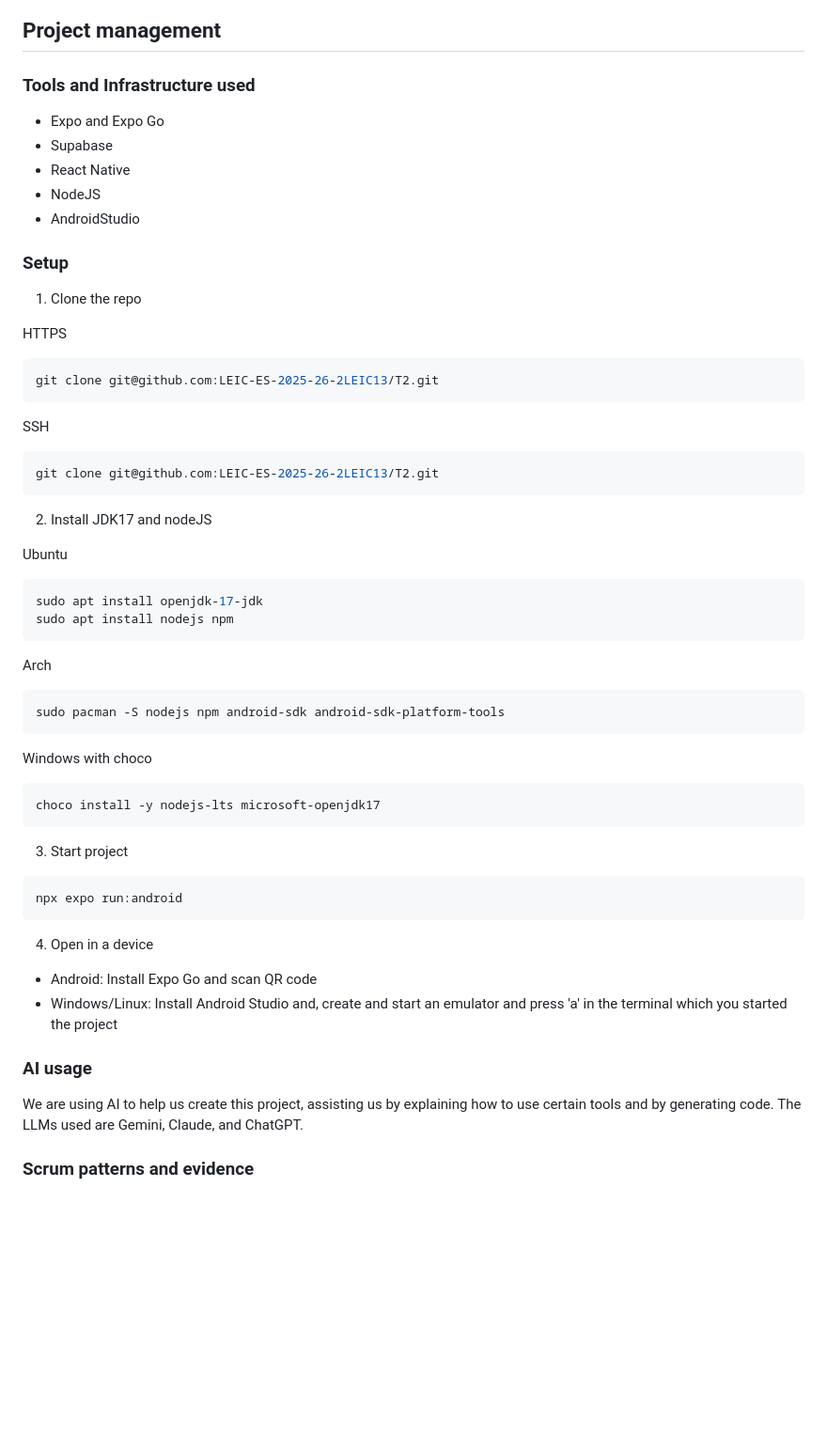
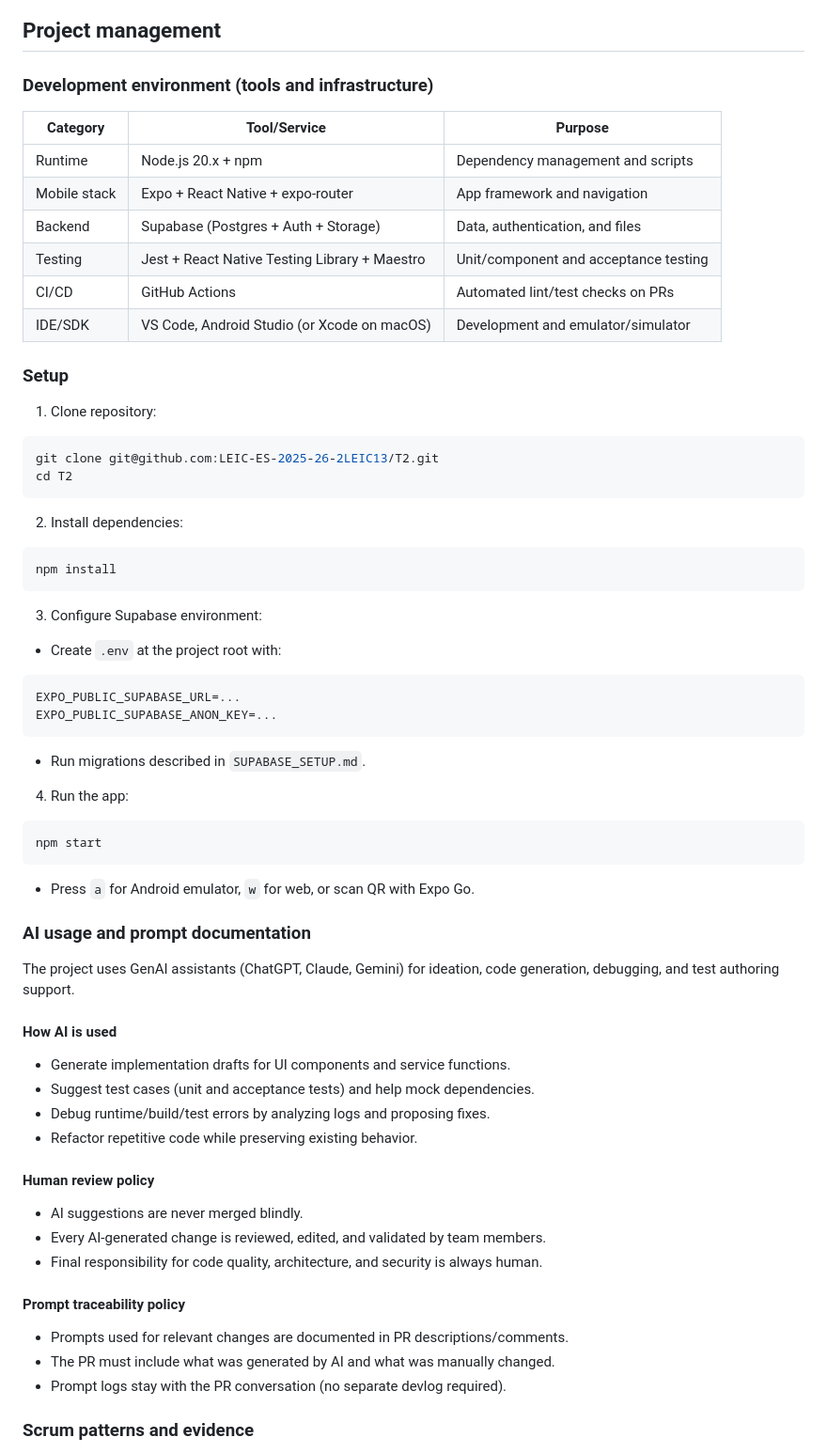
Before and after one commit to T0m2sT/FeUpload, a Markdown page: README.md, the part around the change. Shown at 94% size. Rendered like a GitHub page; blank space fills up the shorter version.

````diff
--- a/README.md
+++ b/README.md
@@ -223,52 +223,63 @@ You can find below information and references related with the project managemen
     * list of a few improvements to implement next Sprint;
 
 -->
-### Tools and Infrastructure used
-- Expo and Expo Go
-- Supabase
-- React Native
-- NodeJS
-- AndroidStudio
+### Development environment (tools and infrastructure)
+
+| Category | Tool/Service | Purpose |
+|---|---|---|
+| Runtime | Node.js 20.x + npm | Dependency management and scripts |
+| Mobile stack | Expo + React Native + expo-router | App framework and navigation |
+| Backend | Supabase (Postgres + Auth + Storage) | Data, authentication, and files |
+| Testing | Jest + React Native Testing Library + Maestro | Unit/component and acceptance testing |
+| CI/CD | GitHub Actions | Automated lint/test checks on PRs |
+| IDE/SDK | VS Code, Android Studio (or Xcode on macOS) | Development and emulator/simulator |
 
 ### Setup
-1. Clone the repo
-
-HTTPS
+1. Clone repository:
 ```sh
 git clone git@github.com:LEIC-ES-2025-26-2LEIC13/T2.git
-```
-SSH
-```sh
-git clone git@github.com:LEIC-ES-2025-26-2LEIC13/T2.git
+cd T2
 ```
 
-2. Install JDK17 and nodeJS
-
-Ubuntu
+2. Install dependencies:
 ```sh
-sudo apt install openjdk-17-jdk
-sudo apt install nodejs npm
-```
-Arch
-```sh
-sudo pacman -S nodejs npm android-sdk android-sdk-platform-tools
-```
-Windows with choco
-```sh
-choco install -y nodejs-lts microsoft-openjdk17
+npm install
 ```
 
-3. Start project
+3. Configure Supabase environment:
+- Create `.env` at the project root with:
+```env
+EXPO_PUBLIC_SUPABASE_URL=...
+EXPO_PUBLIC_SUPABASE_ANON_KEY=...
+```
+- Run migrations described in `SUPABASE_SETUP.md`.
+
+4. Run the app:
 ```sh
-npx expo run:android
+npm start
 ```
+- Press `a` for Android emulator, `w` for web, or scan QR with Expo Go.
 
-4. Open in a device
--  Android: Install Expo Go and scan QR code
-- Windows/Linux: Install Android Studio and, create and start an emulator and press 'a' in the terminal which you started the project
+### AI usage and prompt documentation
 
-### AI usage
-We are using AI to help us create this project, assisting us by explaining how to use certain tools and by generating code. The LLMs used are Gemini, Claude, and ChatGPT.
+The project uses GenAI assistants (ChatGPT, Claude, Gemini) for ideation, code generation, debugging, and test authoring support.
+
+#### How AI is used
+- Generate implementation drafts for UI components and service functions.
+- Suggest test cases (unit and acceptance tests) and help mock dependencies.
+- Debug runtime/build/test errors by analyzing logs and proposing fixes.
+- Refactor repetitive code while preserving existing behavior.
+
+#### Human review policy
+- AI suggestions are never merged blindly.
+- Every AI-generated change is reviewed, edited, and validated by team members.
+- Final responsibility for code quality, architecture, and security is always human.
+
+#### Prompt traceability policy
+- Prompts used for relevant changes are documented in PR descriptions/comments.
+- The PR must include what was generated by AI and what was manually changed.
+- Prompt logs stay with the PR conversation (no separate devlog required).
+
 
 ### Scrum patterns and evidence
 
````
Also changed, not shown: development-log.md (deleted, +0 -289 lines).
